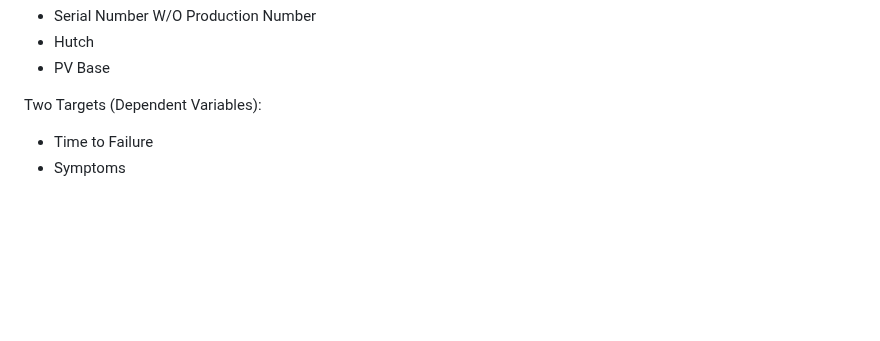
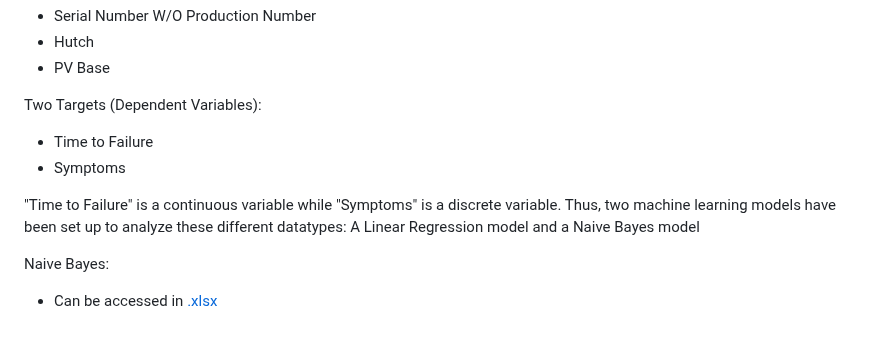
Before and after one commit to vikkrant/OptoMech_FailureMgmt-Inventory, a Markdown page: README.md, the part around one of its changes. GitHub-like rendering; blank space fills up the shorter version.

```diff
--- a/README.md
+++ b/README.md
@@ -45,3 +43,8 @@ Three Features (Independent Variables):
 Two Targets (Dependent Variables):
 - Time to Failure
 - Symptoms
+
+"Time to Failure" is a continuous variable while "Symptoms" is a discrete variable. Thus, two machine learning models have been set up to analyze these different datatypes: A Linear Regression model and a Naive Bayes model
+
+Naive Bayes:
+- Can be accessed in [.xlsx](/724Ready.xlsx)
```
Also changed, not shown: other parts of README.md (+1 -3 lines).
